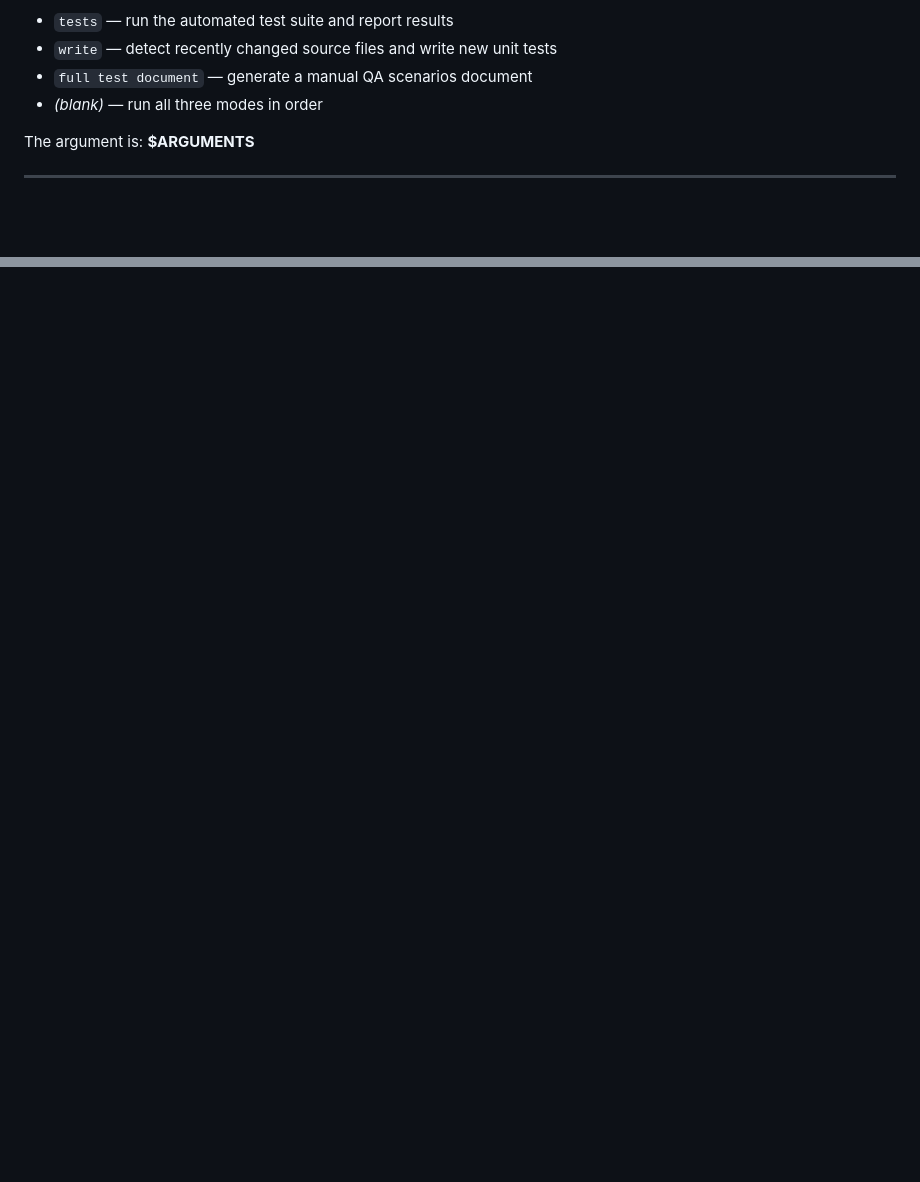
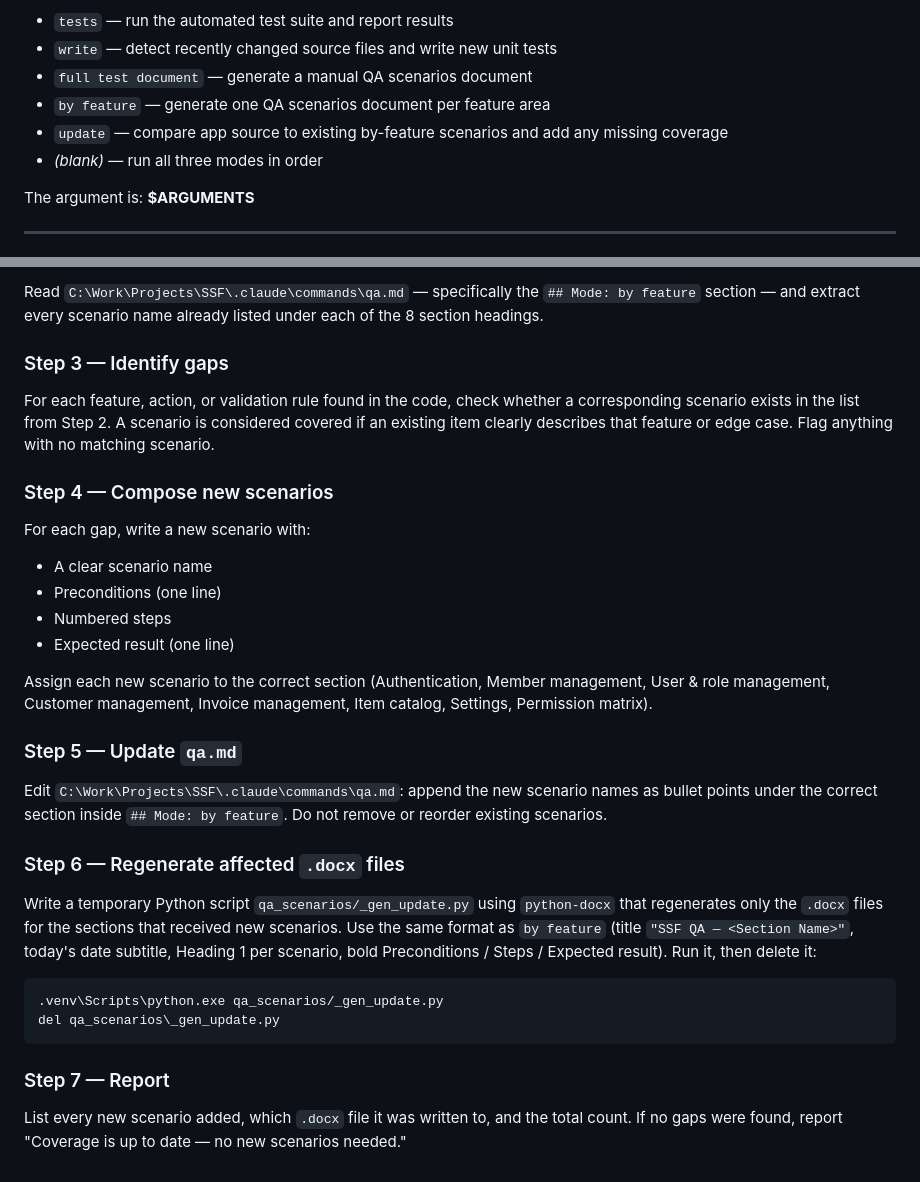
Before and after one commit to sickjedi/ssf-claude, a Markdown page: .claude/commands/qa.md, 2 parts joined by grey strips. GitHub-like rendering; blank space fills up the shorter version.

Commit message:
QA agent update. Now generates TCs per feature, and is able to update itself.

````diff
--- a/.claude/commands/qa.md
+++ b/.claude/commands/qa.md
@@ -3,6 +3,8 @@ You are a QA/QC agent for the SSF NGO management Flask project. Your job depends
 - `tests` — run the automated test suite and report results
 - `write` — detect recently changed source files and write new unit tests
 - `full test document` — generate a manual QA scenarios document
+- `by feature` — generate one QA scenarios document per feature area
+- `update` — compare app source to existing by-feature scenarios and add any missing coverage
 - _(blank)_ — run all three modes in order
 
 The argument is: **$ARGUMENTS**
@@ -250,0 +326,32 @@ Report the output path and the total number of scenarios written.
+Read `C:\Work\Projects\SSF\.claude\commands\qa.md` — specifically the `## Mode: by feature` section — and extract every scenario name already listed under each of the 8 section headings.
+
+### Step 3 — Identify gaps
+
+For each feature, action, or validation rule found in the code, check whether a corresponding scenario exists in the list from Step 2. A scenario is considered covered if an existing item clearly describes that feature or edge case. Flag anything with no matching scenario.
+
+### Step 4 — Compose new scenarios
+
+For each gap, write a new scenario with:
+- A clear scenario name
+- Preconditions (one line)
+- Numbered steps
+- Expected result (one line)
+
+Assign each new scenario to the correct section (Authentication, Member management, User & role management, Customer management, Invoice management, Item catalog, Settings, Permission matrix).
+
+### Step 5 — Update `qa.md`
+
+Edit `C:\Work\Projects\SSF\.claude\commands\qa.md`: append the new scenario names as bullet points under the correct section inside `## Mode: by feature`. Do not remove or reorder existing scenarios.
+
+### Step 6 — Regenerate affected `.docx` files
+
+Write a temporary Python script `qa_scenarios/_gen_update.py` using `python-docx` that regenerates only the `.docx` files for the sections that received new scenarios. Use the same format as `by feature` (title `"SSF QA — <Section Name>"`, today's date subtitle, Heading 1 per scenario, bold Preconditions / Steps / Expected result). Run it, then delete it:
+
+```
+.venv\Scripts\python.exe qa_scenarios/_gen_update.py
+del qa_scenarios\_gen_update.py
+```
+
+### Step 7 — Report
+
+List every new scenario added, which `.docx` file it was written to, and the total count. If no gaps were found, report "Coverage is up to date — no new scenarios needed."
````
Also changed, not shown: other parts of .claude/commands/qa.md (+73 -0 lines).
